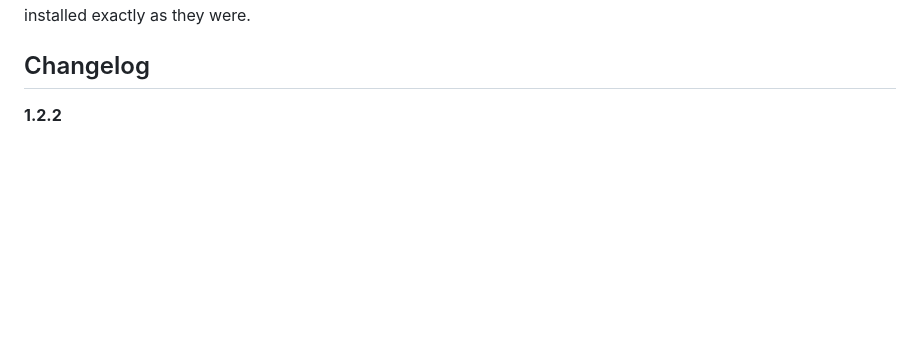
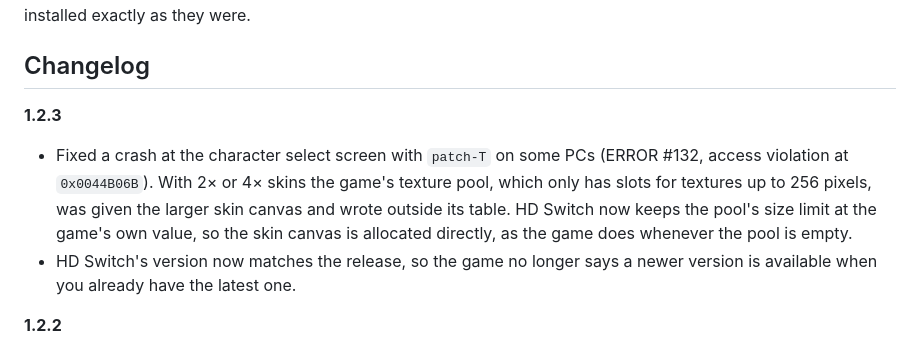
Before and after one commit to fmustafayaman/OctoWoW-HD-Switch, a Markdown page: README.md, the part around the change. Rendered like a GitHub page; blank space fills up the shorter version.

Commit message:
1.2.3: fix the character select crash with patch-T's 2x/4x skins
HD Switch keeps the game's texture pool size limit at 256, so the skin canvas is
allocated directly instead of indexing outside the pool's table. HD Switch's
version now matches the release.

```diff
--- a/README.md
+++ b/README.md
@@ -235,6 +235,15 @@ are not changed by HD Switch; they stay installed exactly as they were.
 
 ## Changelog
 
+**1.2.3**
+- Fixed a crash at the character select screen with `patch-T` on some PCs (ERROR #132,
+  access violation at `0x0044B06B`). With 2× or 4× skins the game's texture pool, which
+  only has slots for textures up to 256 pixels, was given the larger skin canvas and wrote
+  outside its table. HD Switch now keeps the pool's size limit at the game's own value, so
+  the skin canvas is allocated directly, as the game does whenever the pool is empty.
+- HD Switch's version now matches the release, so the game no longer says a newer version
+  is available when you already have the latest one.
+
 **1.2.2**
 - The invisible tree fix is now **OctoWoW HD fixes** (`Patch-H`): every defect a check of all
   models, buildings and terrain in the supported setup found, fixed (see
```
